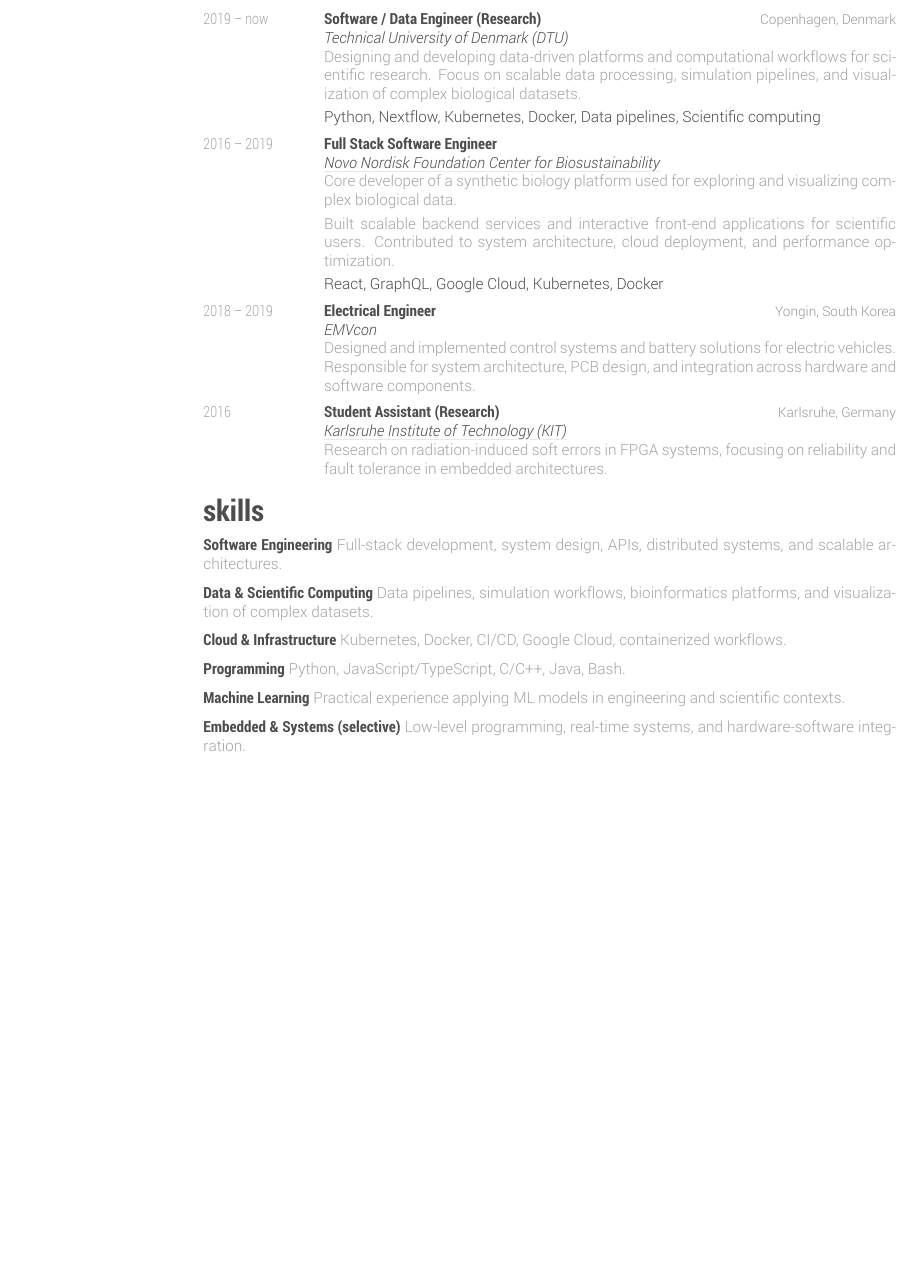
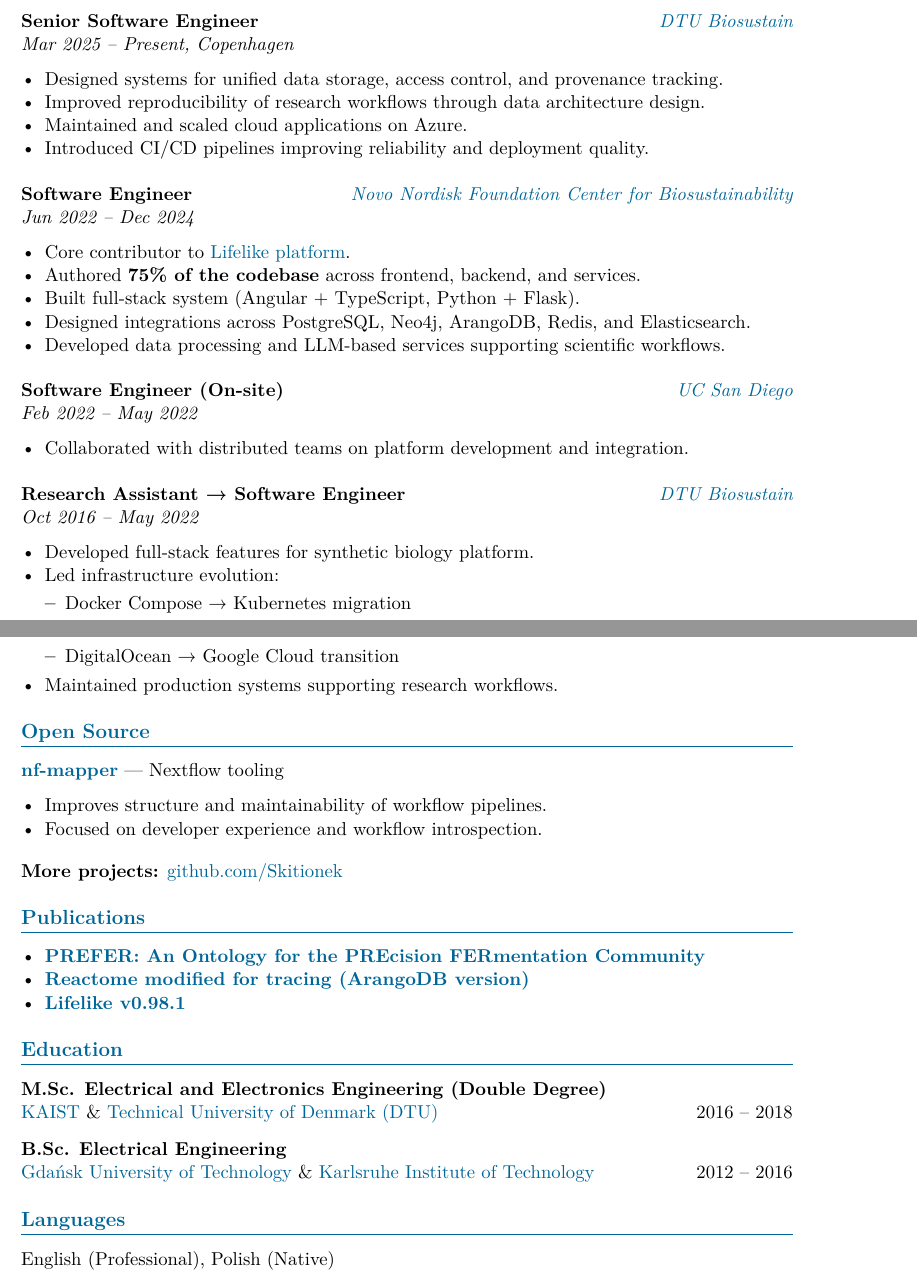
Before and after one commit to Skitionek/Curriculim-Vitae, a LaTeX document (main.tex): part of page 2 of 2 before the commit and two parts of pages 1 and 2 of 2 after it, the two joined at a grey line, cut at the place of the change, the shorter picture padded with empty space. Compiled offline with XeLaTeX.

Commit message:
Make it up to date

```diff
--- a/main.tex
+++ b/main.tex
@@ -17,0 +40 @@
+    \href{https://github.com/Skitionek}{github.com/Skitionek}
@@ -75,7 +63,22 @@
+\section*{Professional Experience}
 
-\textbf{nf-mapper} \\
-Tooling for improving usability and structure of Nextflow pipelines. Designed to enhance developer experience and observability in complex data workflows.
+\textbf{Senior Software Engineer} \hfill \textit{\href{https://www.biosustain.dtu.dk/}{DTU Biosustain}} \\
+\textit{Mar 2025 -- Present, Copenhagen}
+\begin{itemize}
+    \item Designed systems for unified data storage, access control, and provenance tracking.
+    \item Improved reproducibility of research workflows through data architecture design.
+    \item Maintained and scaled cloud applications on Azure.
+    \item Introduced CI/CD pipelines improving reliability and deployment quality.
+\end{itemize}
 
-\vspace{0.3em}
-\small{\color{textcolor}Nextflow, Python, Workflow orchestration, CLI tooling}
+\vspace{6pt}
 
+\textbf{Software Engineer} \hfill \textit{\href{https://www.biosustain.dtu.dk/}{Novo Nordisk Foundation Center for Biosustainability}} \\
+\textit{Jun 2022 -- Dec 2024}
+\begin{itemize}
+    \item Core contributor to \href{https://lifelike.bio}{Lifelike platform}.
+    \item Authored \textbf{\~75\% of the codebase} across frontend, backend, and services.
+    \item Built full-stack system (Angular + TypeScript, Python + Flask).
+    \item Designed integrations across PostgreSQL, Neo4j, ArangoDB, Redis, and Elasticsearch.
+    \item Developed data processing and LLM-based services supporting scientific workflows.
+\end{itemize}
@@ -134 +85,0 @@
-        \href{http://www.kit.edu/}{Karlsruhe Institute of Technology (KIT)}
@@ -146,69 +86,59 @@
-\vspace{-0.2cm}
-\begin{entrylist}
+\vspace{6pt}
 
-\entry
-{\scalebox{.8}[1.0]{2019 -- now}}
-{Software / Data Engineer (Research)}
-{Copenhagen, Denmark}
-{\jobtitle{Technical University of Denmark (DTU)}\\
-Designing and developing data-driven platforms and computational workflows for scientific research. Focus on scalable data processing, simulation pipelines, and visualization of complex biological datasets.
+\textbf{Software Engineer (On-site)} \hfill \textit{\href{https://ucsd.edu}{UC San Diego}} \\
+\textit{Feb 2022 -- May 2022}
+\begin{itemize}
+    \item Collaborated with distributed teams on platform development and integration.
+\end{itemize}
 
-\vspace{0.3em}
-\small{\color{textcolor}Python, Nextflow, Kubernetes, Docker, Data pipelines, Scientific computing}
-}
+\vspace{6pt}
 
-\entry
-{\scalebox{.8}[1.0]{2016 -- 2019}}
-{Full Stack Software Engineer}
-{}
-{\jobtitle{\href{http://www.biosustain.dtu.dk/}{Novo Nordisk Foundation Center for Biosustainability}}\\
-Core developer of a synthetic biology platform used for exploring and visualizing complex biological data.
+\textbf{Research Assistant → Software Engineer} \hfill \textit{\href{https://www.biosustain.dtu.dk/}{DTU Biosustain}} \\
+\textit{Oct 2016 -- May 2022}
+\begin{itemize}
+    \item Developed full-stack features for synthetic biology platform.
+    \item Led infrastructure evolution:
+    \begin{itemize}
+        \item Docker Compose → Kubernetes migration
+        \item DigitalOcean → Google Cloud transition
+    \end{itemize}
+    \item Maintained production systems supporting research workflows.
+\end{itemize}
 
-\vspace{0.3em}
-Built scalable backend services and interactive front-end applications for scientific users. Contributed to system architecture, cloud deployment, and performance optimization.
+% ===== OPEN SOURCE =====
+\section*{Open Source}
 
-\vspace{0.3em}
-\small{\color{textcolor}React, GraphQL, Google Cloud, Kubernetes, Docker}
-}
+\textbf{\href{https://github.com/Skitionek/nf-mapper}{nf-mapper}} — Nextflow tooling
+\begin{itemize}
+    \item Improves structure and maintainability of workflow pipelines.
+    \item Focused on developer experience and workflow introspection.
+\end{itemize}
 
-\entry
-{\scalebox{.8}[1.0]{2018 -- 2019}}
-{Electrical Engineer}
-{Yongin, South Korea}
-{\jobtitle{EMVcon}\\
-Designed and implemented control systems and battery solutions for electric vehicles. Responsible for system architecture, PCB design, and integration across hardware and software components.
-}
+\vspace{4pt}
 
-\entry
-{\scalebox{.8}[1.0]{2016}}
-{Student Assistant (Research)}
-{Karlsruhe, Germany}
-{\jobtitle{\href{http://www.kit.edu/}{Karlsruhe Institute of Technology (KIT)}}\\
-Research on radiation-induced soft errors in FPGA systems, focusing on reliability and fault tolerance in embedded architectures.
-}
+\textbf{More projects:} \href{https://github.com/Skitionek}{github.com/Skitionek}
 
-\end{entrylist}
-%----------------------------------------------------------------------------------------
-% AWARDS SECTION
-%----------------------------------------------------------------------------------------
+% ===== PUBLICATIONS =====
+\section*{Publications}
+\begin{itemize}
+    \item \textbf{\href{https://www.researchgate.net/publication/400970354_PREFER_An_Ontology_for_the_PREcision_FERmentation_Community}{PREFER: An Ontology for the PREcision FERmentation Community}}
+    \item \textbf{\href{https://zenodo.org/records/10103768}{Reactome modified for tracing (ArangoDB version)}}
+    \item \textbf{\href{https://github.com/biosustain/lifelike}{Lifelike v0.98.1}}
+\end{itemize}
 
-  \vspace{-0.2cm}
-%----------------------------------------------------------------------------------------
-% INTERESTS SECTION
-%----------------------------------------------------------------------------------------3
-\section{skills}
-\vspace{-0.2cm}
+% ===== EDUCATION =====
+\section*{Education}
 
-\textbf{Software Engineering} Full-stack development, system design, APIs, distributed systems, and scalable architectures.
+\textbf{M.Sc. Electrical and Electronics Engineering (Double Degree)} \\
+\href{https://www.kaist.ac.kr/en/}{KAIST} \& \href{https://www.dtu.dk/english}{Technical University of Denmark (DTU)} \hfill 2016 -- 2018
 
-\textbf{Data \& Scientific Computing} Data pipelines, simulation workflows, bioinformatics platforms, and visualization of complex datasets.
+\vspace{4pt}
 
-\textbf{Cloud \& Infrastructure} Kubernetes, Docker, CI/CD, Google Cloud, containerized workflows.
+\textbf{B.Sc. Electrical Engineering} \\
+\href{https://pg.edu.pl/en}{Gdańsk University of Technology} \& \href{https://www.kit.edu/english/}{Karlsruhe Institute of Technology} \hfill 2012 -- 2016
 
-\textbf{Programming} Python, JavaScript/TypeScript, C/C++, Java, Bash.
+% ===== LANGUAGES =====
+\section*{Languages}
+English (Professional), Polish (Native)
 
-\textbf{Machine Learning} Practical experience applying ML models in engineering and scientific contexts.
-
-\textbf{Embedded \& Systems (selective)} Low-level programming, real-time systems, and hardware-software integration.
-%----------------------------------------------------------------------------------------
 \end{document}
```
Also changed, not shown: main.tex (175 more changed lines).
